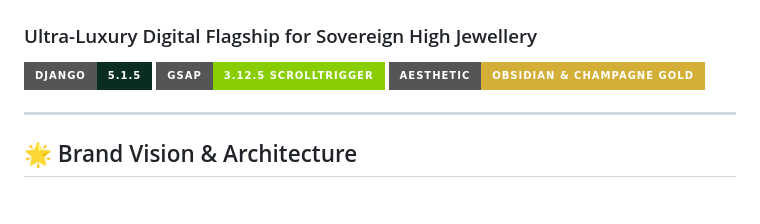
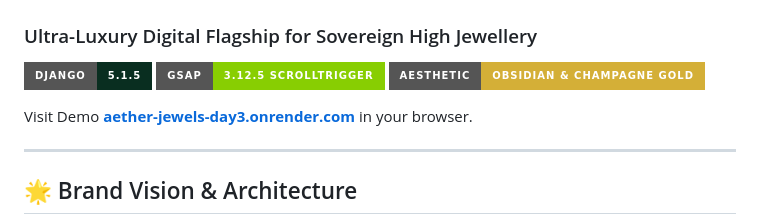
Before and after one commit to mansuribilal-codes/aether_jewels_day3, a Markdown page: README.md, the part around the change. GitHub-like rendering; badges without logos; blank space fills up the shorter version.

```diff
--- a/README.md
+++ b/README.md
@@ -4,6 +4,8 @@
 [![Django](https://img.shields.io/badge/Django-5.1.5-092E20?style=for-the-badge&logo=django&logoColor=white)](https://www.djangoproject.com/)
 [![GSAP](https://img.shields.io/badge/GSAP-3.12.5%20ScrollTrigger-88CE02?style=for-the-badge&logo=greensock&logoColor=white)](https://greensock.com/gsap/)
 [![Aesthetic](https://img.shields.io/badge/Aesthetic-Obsidian%20%26%20Champagne%20Gold-D4AF37?style=for-the-badge)](https://aetherjewels.com)
+
+Visit Demo **[aether-jewels-day3.onrender.com](aether-jewels-day3.onrender.com)** in your browser.
 
 ---
 
```
